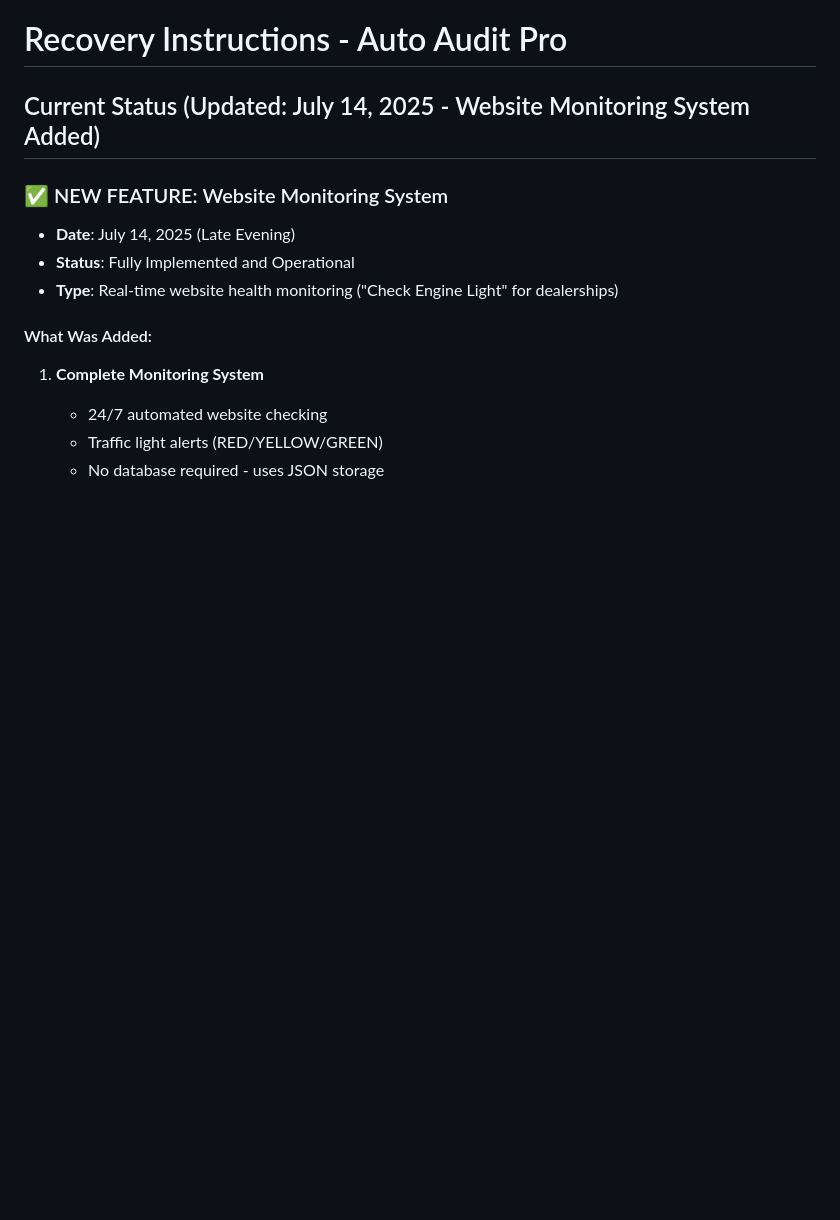
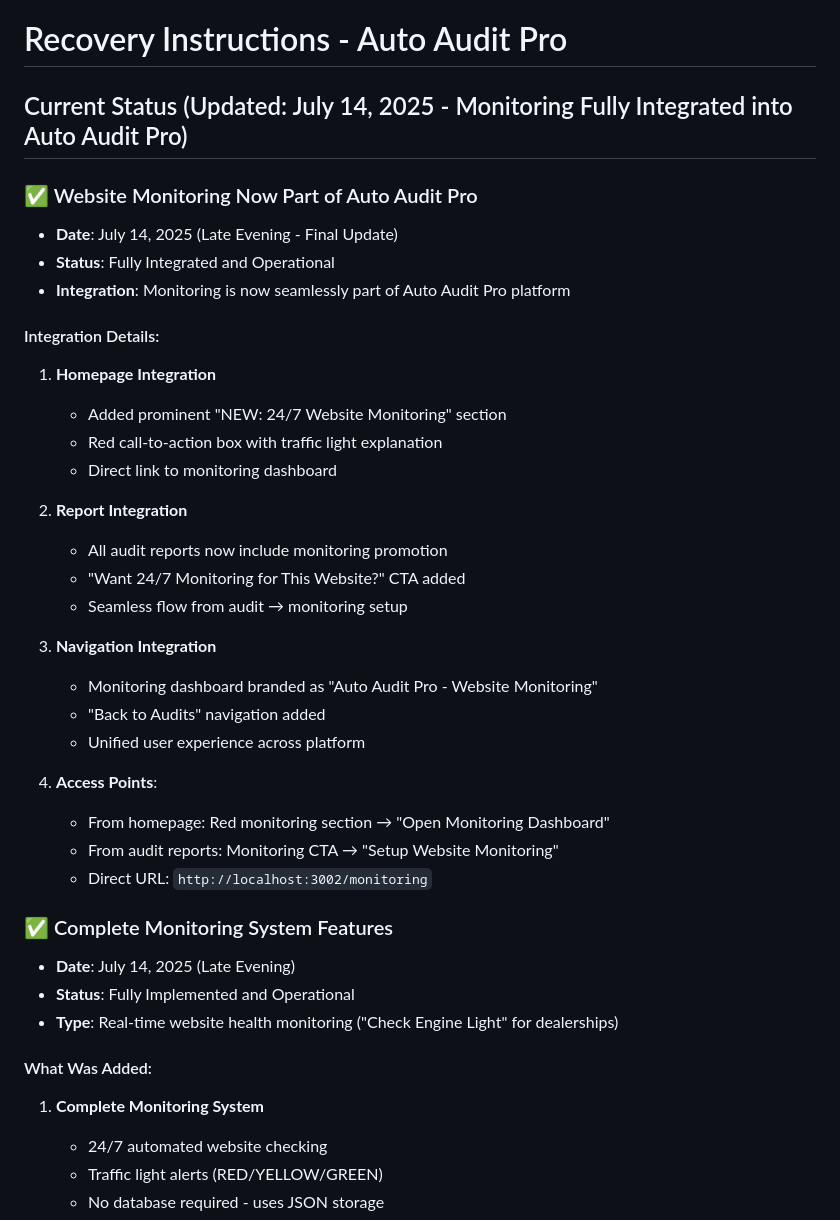
Before and after one commit to rjhunter3789/auto-audit-pro, a Markdown page: RECOVERY-INSTRUCTIONS.md, the part around the change. GitHub-like rendering; blank space fills up the shorter version.

Commit message:
commit summary

```diff
--- a/RECOVERY-INSTRUCTIONS.md
+++ b/RECOVERY-INSTRUCTIONS.md
@@ -1,8 +1,34 @@
 # Recovery Instructions - Auto Audit Pro
 
-## Current Status (Updated: July 14, 2025 - Website Monitoring System Added)
+## Current Status (Updated: July 14, 2025 - Monitoring Fully Integrated into Auto Audit Pro)
 
-### ✅ NEW FEATURE: Website Monitoring System
+### ✅ Website Monitoring Now Part of Auto Audit Pro
+- **Date**: July 14, 2025 (Late Evening - Final Update)
+- **Status**: Fully Integrated and Operational
+- **Integration**: Monitoring is now seamlessly part of Auto Audit Pro platform
+
+#### Integration Details:
+1. **Homepage Integration**
+   - Added prominent "NEW: 24/7 Website Monitoring" section
+   - Red call-to-action box with traffic light explanation
+   - Direct link to monitoring dashboard
+
+2. **Report Integration**
+   - All audit reports now include monitoring promotion
+   - "Want 24/7 Monitoring for This Website?" CTA added
+   - Seamless flow from audit → monitoring setup
+
+3. **Navigation Integration**
+   - Monitoring dashboard branded as "Auto Audit Pro - Website Monitoring"
+   - "Back to Audits" navigation added
+   - Unified user experience across platform
+
+4. **Access Points**:
+   - From homepage: Red monitoring section → "Open Monitoring Dashboard"
+   - From audit reports: Monitoring CTA → "Setup Website Monitoring"
+   - Direct URL: `http://localhost:3002/monitoring`
+
+### ✅ Complete Monitoring System Features
 - **Date**: July 14, 2025 (Late Evening)
 - **Status**: Fully Implemented and Operational
 - **Type**: Real-time website health monitoring ("Check Engine Light" for dealerships)
```
